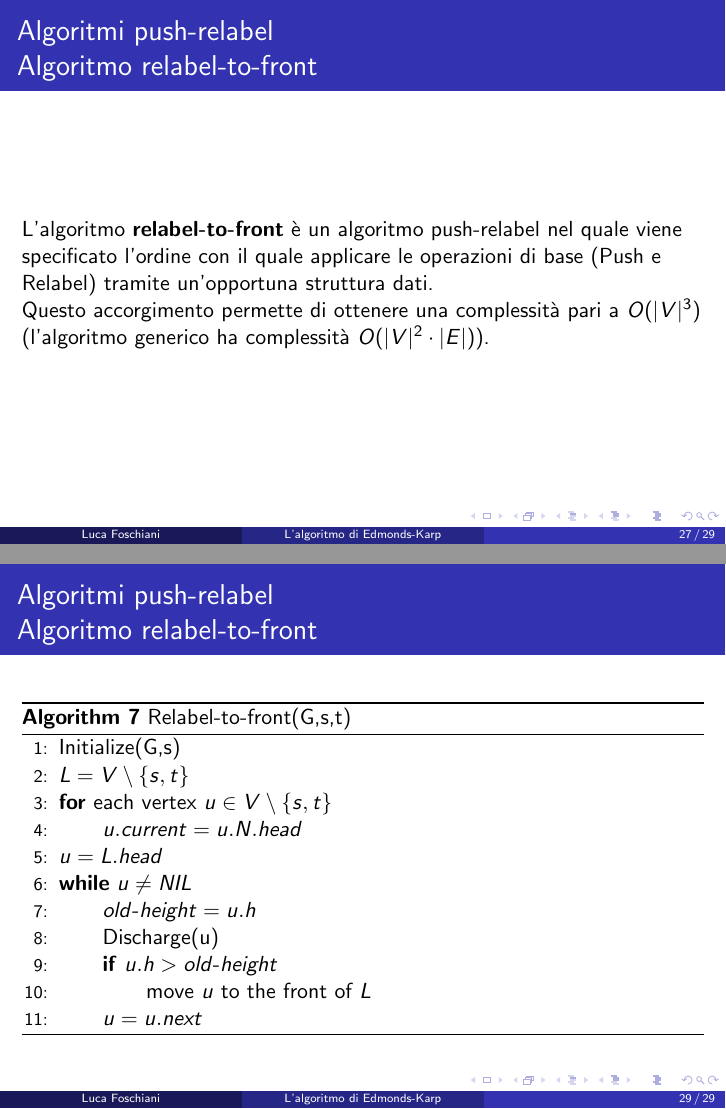
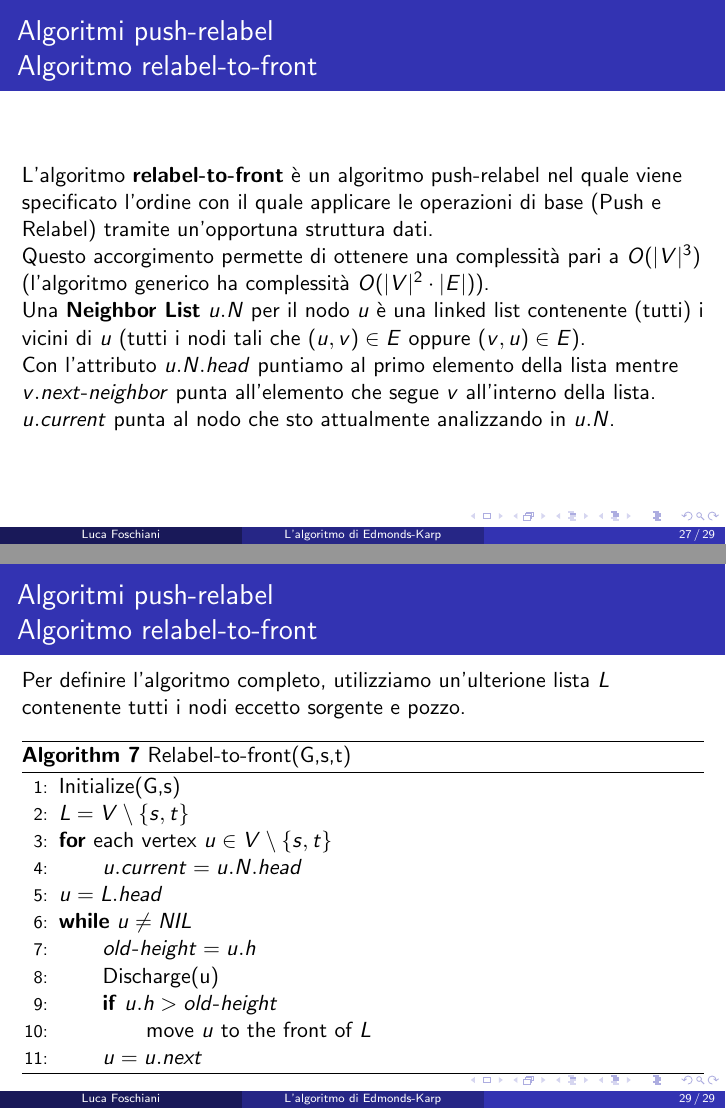
Before and after one commit to LucaFos/Edmonds-Karp-presentation, LaTeX slides (EK.tex): pages 27 and 29 of 29, joined at a grey line. Compiled offline with pdfLaTeX.

Commit message:
finished

```diff
--- a/EK.tex
+++ b/EK.tex
@@ -460,7 +460,10 @@ E' possibile mostrare che questo algoritmo ha complessità asintotica pari a $O(
 \begin{frame}
 \frametitle{Algoritmi push-relabel\\Algoritmo relabel-to-front}
 L'algoritmo \textbf{relabel-to-front} è un algoritmo push-relabel nel quale viene specificato l'ordine con il quale applicare le operazioni di base (Push e Relabel) tramite un'opportuna struttura dati.\\
-Questo accorgimento permette di ottenere una complessità pari a $O(|V|^3)$ (l'algoritmo generico ha complessità $O(|V|^2\cdot|E|)$).
+Questo accorgimento permette di ottenere una complessità pari a $O(|V|^3)$ (l'algoritmo generico ha complessità $O(|V|^2\cdot|E|)$).\\
+Una \textbf{Neighbor List} $u.N$ per il nodo $u$ è una linked list contenente (tutti) i vicini di $u$ (tutti i nodi tali che $(u,v)\in E$ oppure $(v,u)\in E$).\\
+Con l'attributo $u.N.head$ puntiamo al primo elemento della lista mentre $v.next\mbox{-}neighbor$ punta all'elemento che segue $v$ all'interno della lista.\\
+$u.current$ punta al nodo che sto attualmente analizzando in $u.N$.
 \end{frame}
 
 \begin{frame}
@@ -484,6 +487,7 @@ Questo accorgimento permette di ottenere una complessità pari a $O(|V|^3)$ (l'a
 
 \begin{frame}
 \frametitle{Algoritmi push-relabel\\Algoritmo relabel-to-front}
+Per definire l'algoritmo completo, utilizziamo un'ulterione lista $L$ contenente tutti i nodi eccetto sorgente e pozzo.
 \begin{algorithm}[H]
     \caption{Relabel-to-front(G,s,t)}%\label{euclid}
     \begin{algorithmic}[1]
```
Also changed, not shown: EK.pdf.
